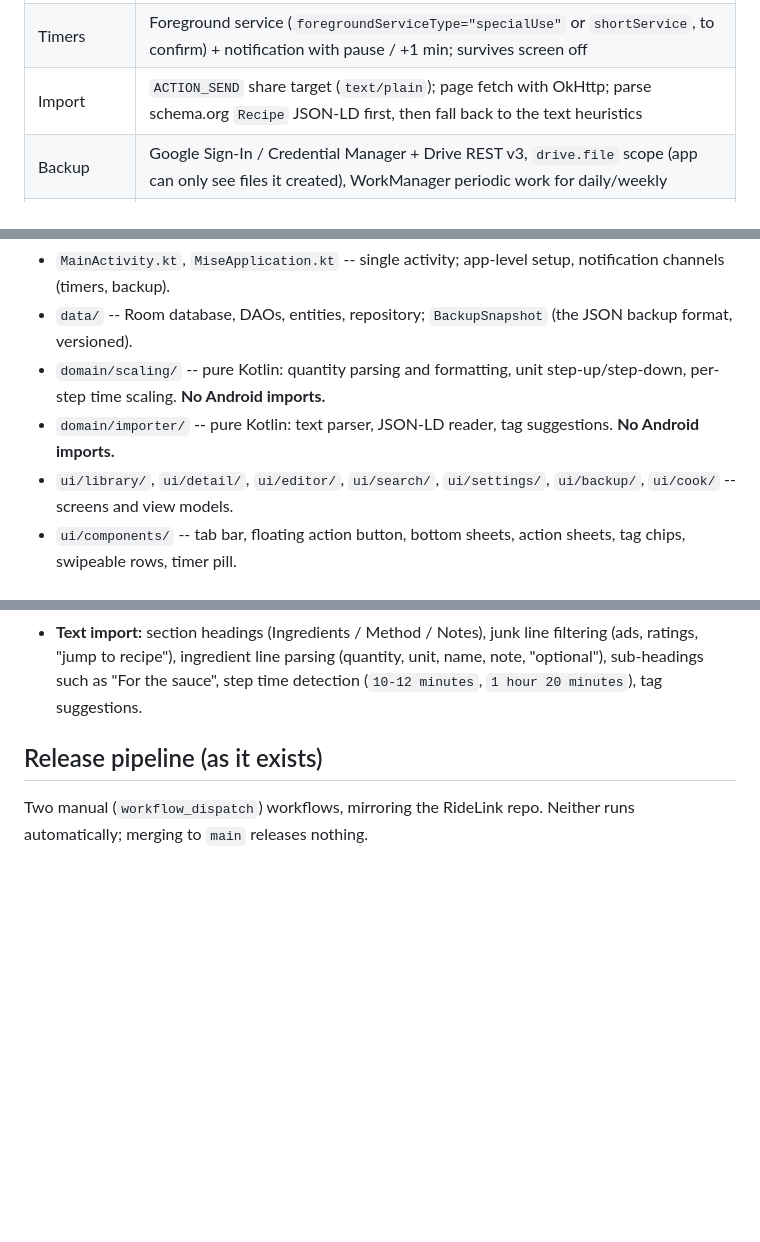
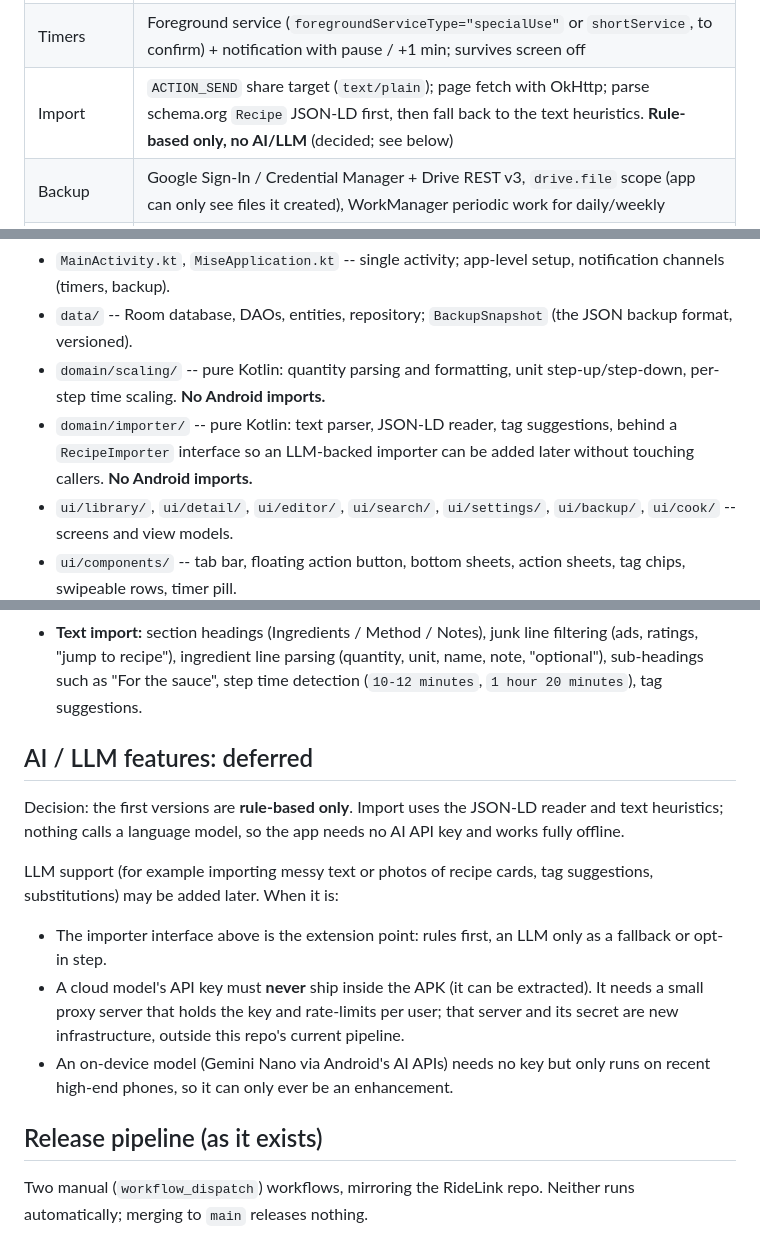
Before and after one commit to blackchapel/recepie, a Markdown page: docs/SYSTEM_STATE.md, 3 parts joined by grey strips. Drawn GitHub-style; blank space fills up the shorter version.

Commit message:
Record the decision: rule-based import now, LLM support later
Documents that the first versions use no AI (no API key, fully
offline), that the importer sits behind an interface so an LLM step
can be added later, and the constraints for doing so (no key in the
APK, a proxy server for a cloud model, on-device only on recent phones).

Co-Authored-By: Claude Opus 5.5 <noreply@anthropic.com>
Claude-Session: https://claude.ai/code/session_01Ns8vr5sTQPTd3FeotDCAXs

```diff
--- a/docs/SYSTEM_STATE.md
+++ b/docs/SYSTEM_STATE.md
@@ -40,7 +40,7 @@ namespace `com.blackchapel.recipai`, minSdk 26, target/compile SDK 35, JDK 17.
 | DI | Hilt |
 | Images | Coil; photo picker (`PickVisualMedia`) so no storage permission is needed |
 | Timers | Foreground service (`foregroundServiceType="specialUse"` or `shortService`, to confirm) + notification with pause / +1 min; survives screen off |
-| Import | `ACTION_SEND` share target (`text/plain`); page fetch with OkHttp; parse schema.org `Recipe` JSON-LD first, then fall back to the text heuristics |
+| Import | `ACTION_SEND` share target (`text/plain`); page fetch with OkHttp; parse schema.org `Recipe` JSON-LD first, then fall back to the text heuristics. **Rule-based only, no AI/LLM** (decided; see below) |
 | Backup | Google Sign-In / Credential Manager + Drive REST v3, `drive.file` scope (app can only see files it created), WorkManager periodic work for daily/weekly |
 | Haptics | `HapticFeedbackConstants` through one `Haptics` wrapper (see mapping in `DESIGN.md`) |
 | Fonts | Bricolage Grotesque, Geist, Geist Mono via Google Fonts provider |
@@ -56,7 +56,9 @@ namespace `com.blackchapel.recipai`, minSdk 26, target/compile SDK 35, JDK 17.
 - `domain/scaling/` -- pure Kotlin: quantity parsing and formatting,
   unit step-up/step-down, per-step time scaling. **No Android imports.**
 - `domain/importer/` -- pure Kotlin: text parser, JSON-LD reader, tag
-  suggestions. **No Android imports.**
+  suggestions, behind a `RecipeImporter` interface so an LLM-backed
+  importer can be added later without touching callers. **No Android
+  imports.**
 - `ui/library/`, `ui/detail/`, `ui/editor/`, `ui/search/`,
   `ui/settings/`, `ui/backup/`, `ui/cook/` -- screens and view models.
 - `ui/components/` -- tab bar, floating action button, bottom sheets,
@@ -86,6 +88,25 @@ tests (JVM, run by CI):
   parsing (quantity, unit, name, note, "optional"), sub-headings such as
   "For the sauce", step time detection (`10-12 minutes`, `1 hour 20
   minutes`), tag suggestions.
+
+## AI / LLM features: deferred
+
+Decision: the first versions are **rule-based only**. Import uses the
+JSON-LD reader and text heuristics; nothing calls a language model, so
+the app needs no AI API key and works fully offline.
+
+LLM support (for example importing messy text or photos of recipe
+cards, tag suggestions, substitutions) may be added later. When it is:
+
+- The importer interface above is the extension point: rules first, an
+  LLM only as a fallback or opt-in step.
+- A cloud model's API key must **never** ship inside the APK (it can be
+  extracted). It needs a small proxy server that holds the key and
+  rate-limits per user; that server and its secret are new
+  infrastructure, outside this repo's current pipeline.
+- An on-device model (Gemini Nano via Android's AI APIs) needs no key
+  but only runs on recent high-end phones, so it can only ever be an
+  enhancement.
 
 ## Release pipeline (as it exists)
 
```
Also changed, not shown: docs/KNOWN_GAPS.md (+7 -0 lines).
